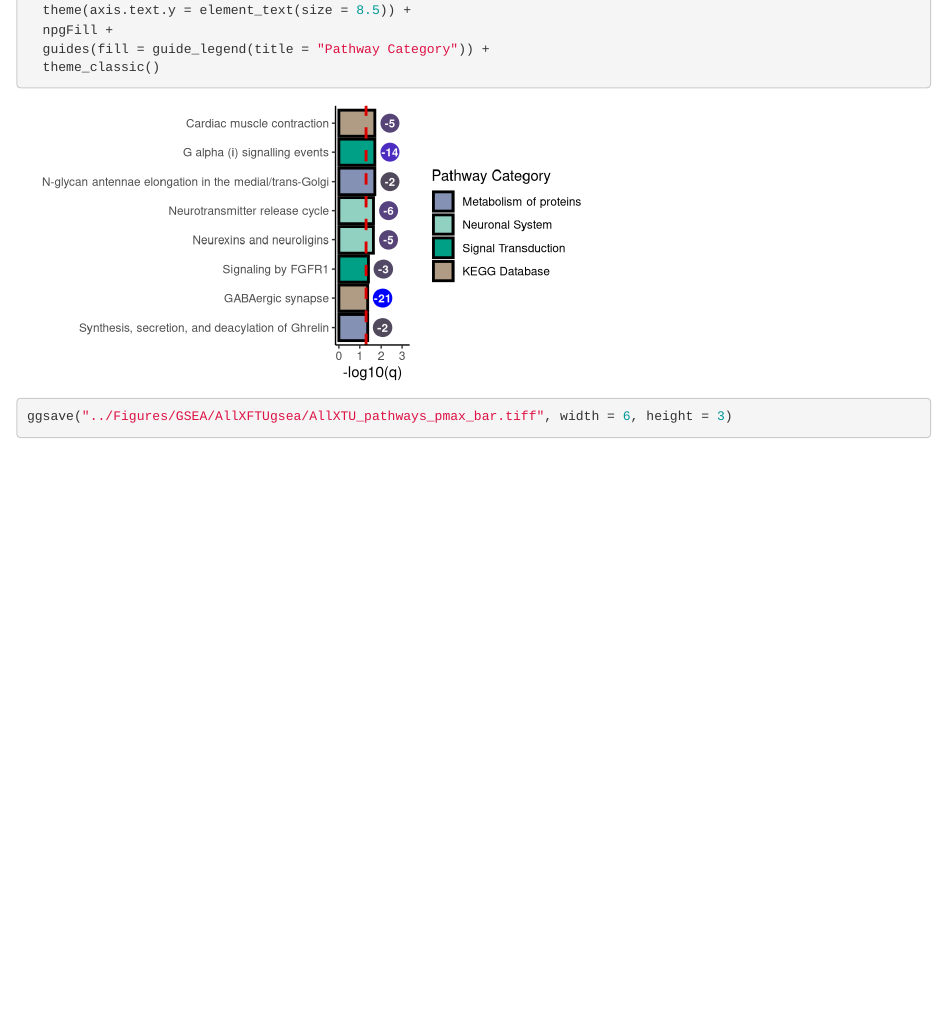
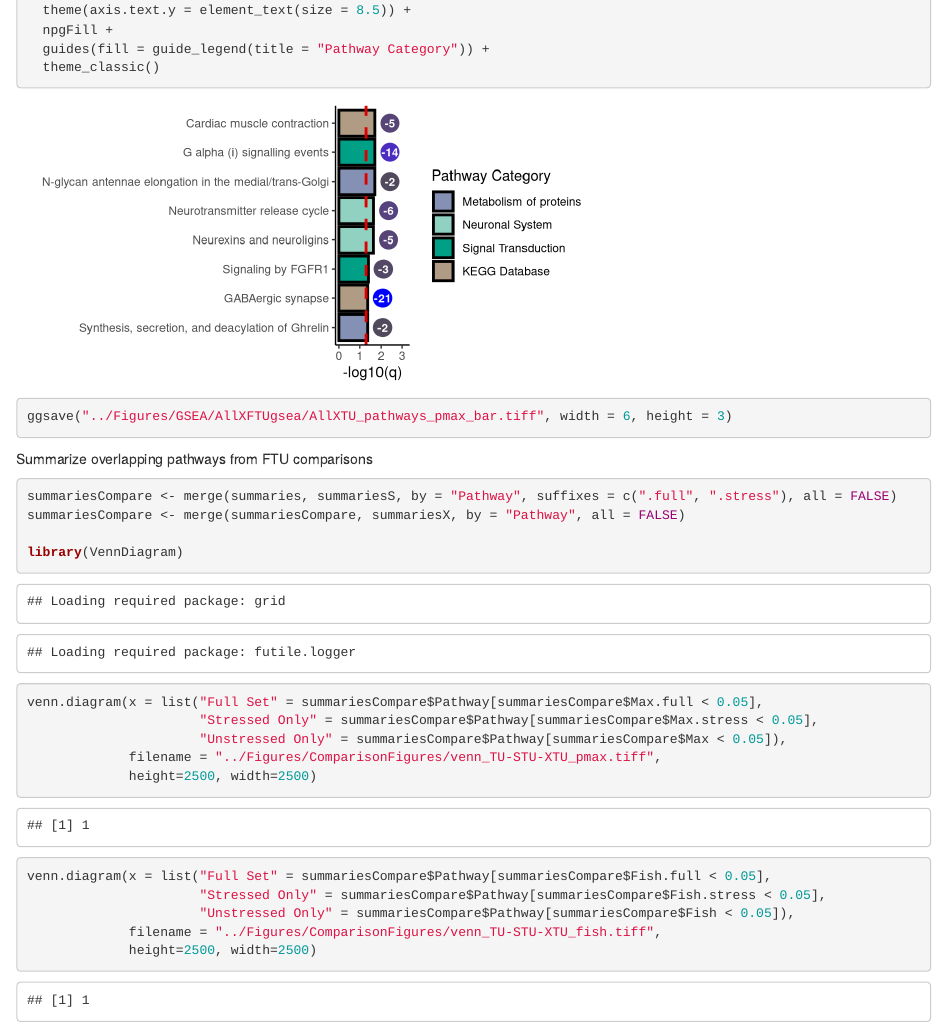
Before and after one commit to DavidGCooper/FLX-MetaDE, an R Markdown document (Additional_Figure_RMD/MaxP_bargraphs.Rmd): the page in a window 1100 px wide, from 6970 px down. Rendered offline with R 4.5, knitr and Pandoc, with nearby package versions; some code elsewhere in the file could not run offline.

Commit message:
Add supplementary figures

````diff
--- a/Additional_Figure_RMD/MaxP_bargraphs.Rmd
+++ b/Additional_Figure_RMD/MaxP_bargraphs.Rmd
@@ -211,3 +211,26 @@ ggsave("../Figures/GSEA/AllXFTUgsea/AllXTU_pathways_pmax_bar.tiff", width = 6, h
 
 
 ```
+
+
+Summarize overlapping pathways from FTU comparisons
+
+```{r}
+
+summariesCompare <- merge(summaries, summariesS, by = "Pathway", suffixes = c(".full", ".stress"), all = FALSE)
+summariesCompare <- merge(summariesCompare, summariesX, by = "Pathway", all = FALSE)
+
+library(VennDiagram)
+venn.diagram(x = list("Full Set" = summariesCompare$Pathway[summariesCompare$Max.full < 0.05],
+                      "Stressed Only" = summariesCompare$Pathway[summariesCompare$Max.stress < 0.05],
+                      "Unstressed Only" = summariesCompare$Pathway[summariesCompare$Max < 0.05]),
+             filename = "../Figures/ComparisonFigures/venn_TU-STU-XTU_pmax.tiff",
+             height=2500, width=2500)
+venn.diagram(x = list("Full Set" = summariesCompare$Pathway[summariesCompare$Fish.full < 0.05],
+                      "Stressed Only" = summariesCompare$Pathway[summariesCompare$Fish.stress < 0.05],
+                      "Unstressed Only" = summariesCompare$Pathway[summariesCompare$Fish < 0.05]),
+             filename = "../Figures/ComparisonFigures/venn_TU-STU-XTU_fish.tiff",
+             height=2500, width=2500)
+
+
+```
````
Also changed, not shown: Additional_Figure_RMD/RN_withSensitivityAnalysis.Rmd (added, +16 -0 lines), Additional_Figure_RMD/TU_withResponse.Rmd (+1 -1 lines), Additional_Figure_RMD/geneset_netgraphs.Rmd (+1 -1 lines), 10 other files.
